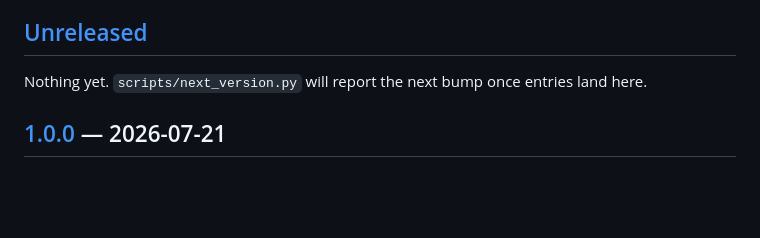
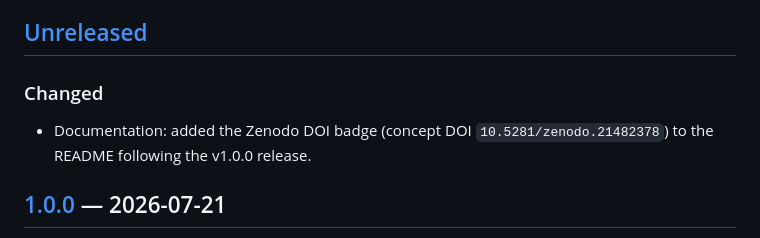
Before and after one commit to joebarbere/jansky-research, a Markdown page: CHANGELOG.md, the part around the change. GitHub-like rendering; blank space fills up the shorter version.

Commit message:
docs: add Zenodo DOI badge after the v1.0.0 release (#122)
The v1.0.0 GitHub release was archived on Zenodo (version DOI
10.5281/zenodo.21482379). Add the all-versions concept-DOI badge
(10.5281/zenodo.21482378) to the README so the project is citable, and record the
doc change under CHANGELOG Unreleased.

Co-authored-by: Claude Opus 4.8 <noreply@anthropic.com>

```diff
--- a/CHANGELOG.md
+++ b/CHANGELOG.md
@@ -9,7 +9,10 @@ recommend the next version number.
 
 ## [Unreleased]
 
-Nothing yet. `scripts/next_version.py` will report the next bump once entries land here.
+### Changed
+
+- Documentation: added the Zenodo DOI badge (concept DOI `10.5281/zenodo.21482378`) to the README
+  following the v1.0.0 release.
 
 ## [1.0.0] — 2026-07-21
 
```
Also changed, not shown: README.md (+1 -0 lines).
